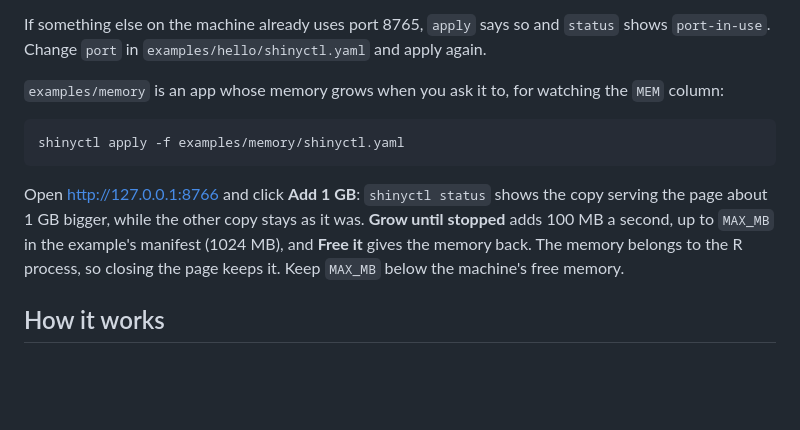
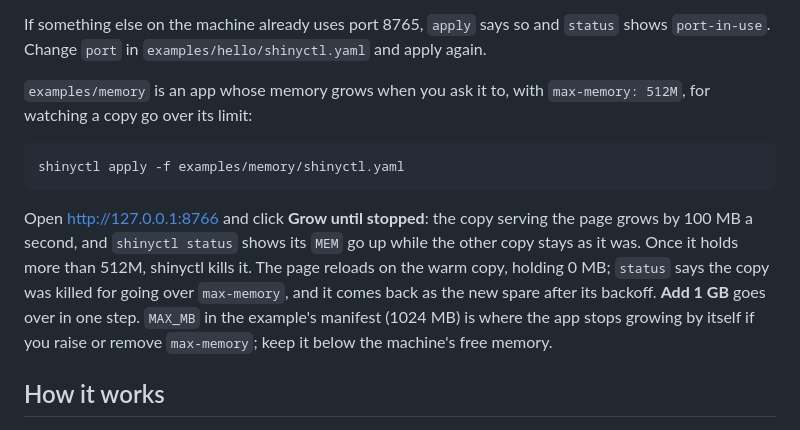
Before and after one commit to spriyansh/shinyctl, a Markdown page: README.md, the part around the change. GitHub-like rendering; blank space fills up the shorter version.

Commit message:
docs: describe the memory example going over its limit in the README
The example now shows a copy killed for going over max-memory and the warm copy taking the page; Free it is gone.

````diff
--- a/README.md
+++ b/README.md
@@ -118,19 +118,22 @@ If something else on the machine already uses port 8765, `apply` says so and
 `status` shows `port-in-use`. Change `port` in `examples/hello/shinyctl.yaml`
 and apply again.
 
-`examples/memory` is an app whose memory grows when you ask it to, for
-watching the `MEM` column:
+`examples/memory` is an app whose memory grows when you ask it to, with
+`max-memory: 512M`, for watching a copy go over its limit:
 
 ```sh
 shinyctl apply -f examples/memory/shinyctl.yaml
 ```
 
-Open http://127.0.0.1:8766 and click **Add 1 GB**: `shinyctl status` shows
-the copy serving the page about 1 GB bigger, while the other copy stays as it
-was. **Grow until stopped** adds 100 MB a second, up to `MAX_MB` in the
-example's manifest (1024 MB), and **Free it** gives the memory back. The
-memory belongs to the R process, so closing the page keeps it. Keep `MAX_MB`
-below the machine's free memory.
+Open http://127.0.0.1:8766 and click **Grow until stopped**: the copy
+serving the page grows by 100 MB a second, and `shinyctl status` shows its
+`MEM` go up while the other copy stays as it was. Once it holds more than
+512M, shinyctl kills it. The page reloads on the warm copy, holding 0 MB;
+`status` says the copy was killed for going over `max-memory`, and it comes
+back as the new spare after its backoff. **Add 1 GB** goes over in one step.
+`MAX_MB` in the example's manifest (1024 MB) is where the app stops growing
+by itself if you raise or remove `max-memory`; keep it below the machine's
+free memory.
 
 ## How it works
 
````
